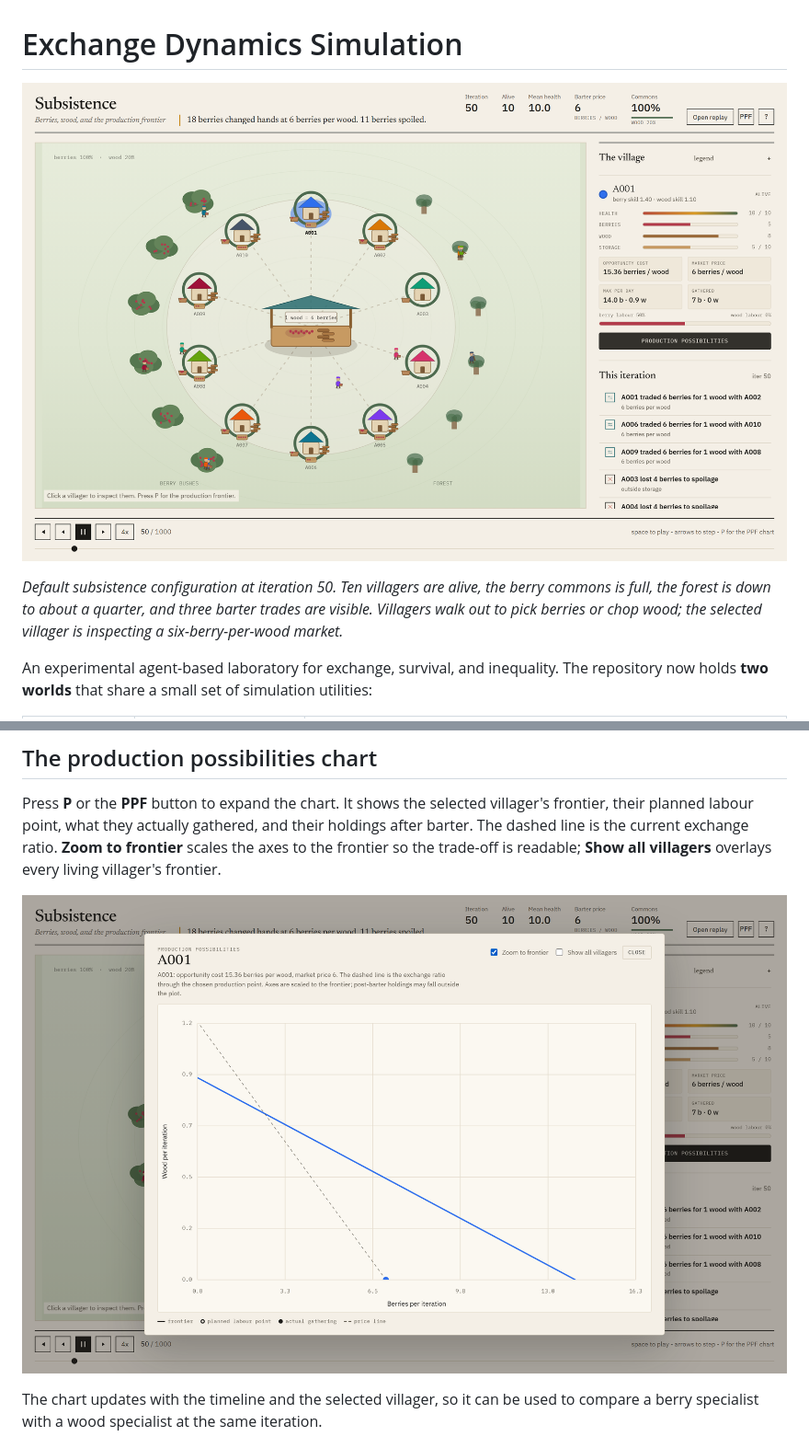
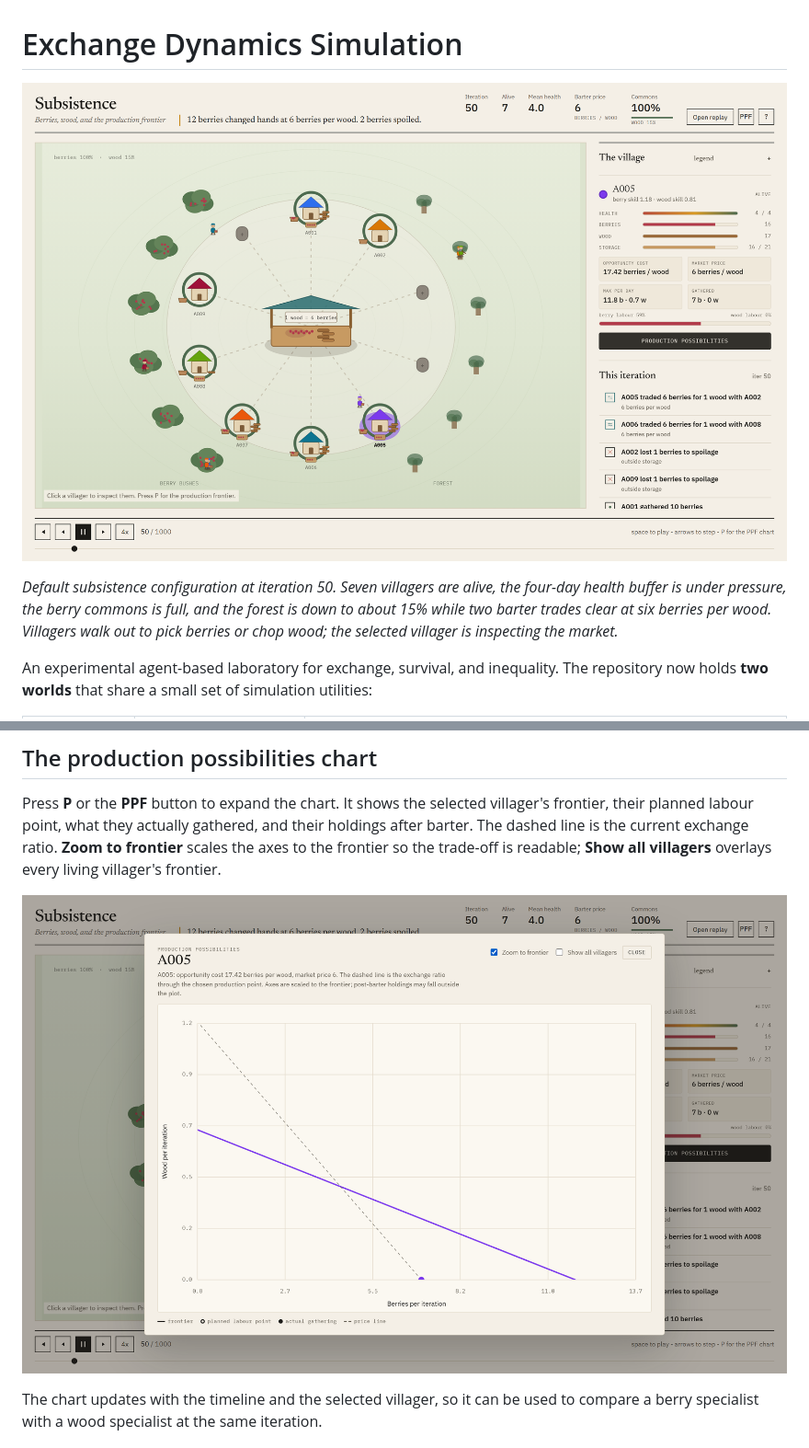
Before and after one commit to Adhithya-J/exchange-dynamics-sim, a Markdown page: README.md, 2 parts joined by grey strips. Shown at 92% size. GitHub-like rendering; pictures changed too: docs/subsistence-ppf.png, docs/subsistence-world.png.

```diff
--- a/README.md
+++ b/README.md
@@ -2,10 +2,11 @@
 
 ![The subsistence village at iteration 50](docs/subsistence-world.png)
 
-*Default subsistence configuration at iteration 50. Ten villagers are alive,
-the berry commons is full, the forest is down to about a quarter, and three
-barter trades are visible. Villagers walk out to pick berries or chop wood; the
-selected villager is inspecting a six-berry-per-wood market.*
+*Default subsistence configuration at iteration 50. Seven villagers are alive,
+the four-day health buffer is under pressure, the berry commons is full, and
+the forest is down to about 15% while two barter trades clear at six berries per
+wood. Villagers walk out to pick berries or chop wood; the selected villager is
+inspecting the market.*
 
 An experimental agent-based laboratory for exchange, survival, and inequality.
 The repository now holds **two worlds** that share a small set of simulation
```
Also changed, not shown: other parts of README.md (+9 -7 lines), worlds/subsistence/MODEL.md (+49 -23 lines), worlds/subsistence/README.md (+5 -4 lines), 8 other files.
